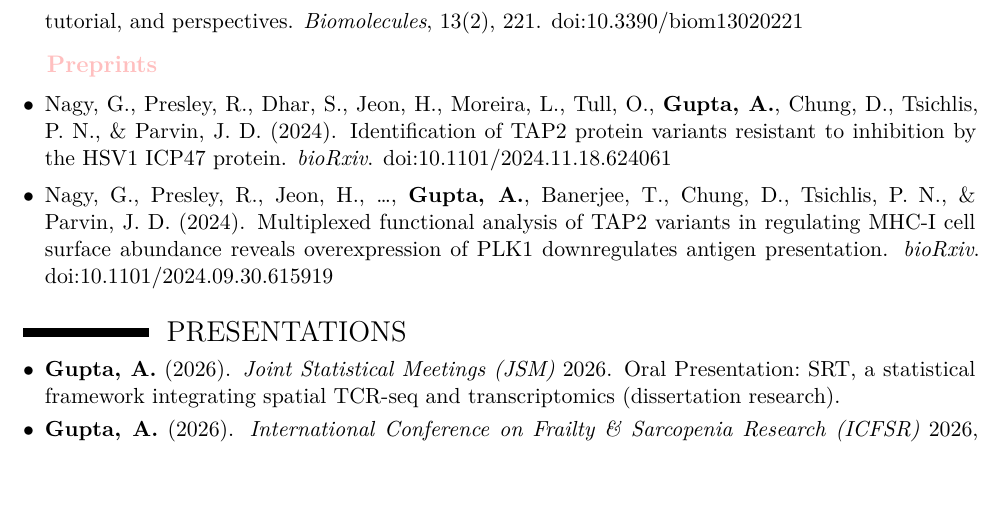
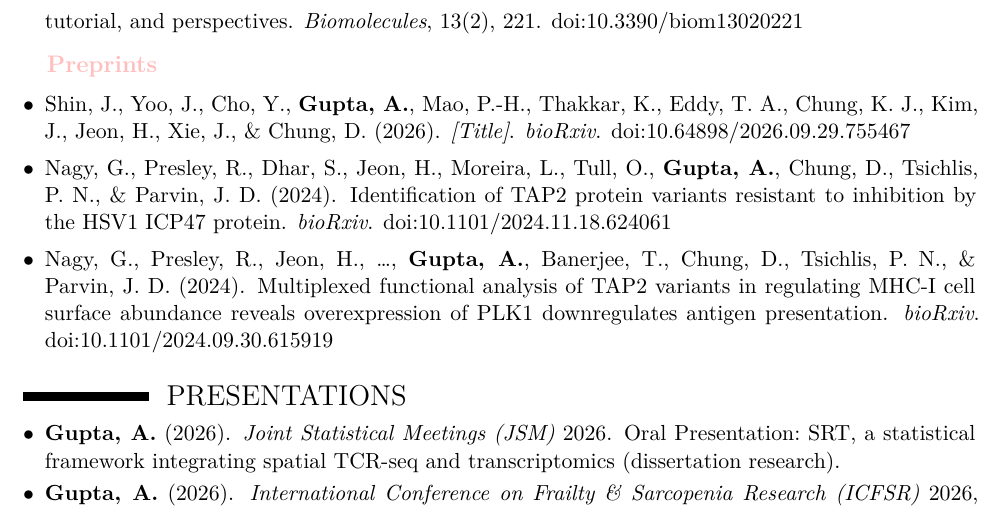
Before and after one commit to arkobrato/arkobrato.github.io, a LaTeX CV (files/cv/Arkobrato_Gupta_CV.tex): part of page 3 of 4, cut so that both start at the same text, the shorter picture padded with empty space. Compiled offline with XeLaTeX.

Commit message:
CV: add 2026 Shin et al. bioRxiv preprint
Co-Authored-By: Claude Opus 5.5 <noreply@anthropic.com>
Claude-Session: https://claude.ai/code/session_01WLwecRhTYCJa64KMT6BX86

```diff
--- a/files/cv/Arkobrato_Gupta_CV.tex
+++ b/files/cv/Arkobrato_Gupta_CV.tex
@@ -157,6 +157,8 @@
 \textbf{\textcolor{pink}{\large{$\quad$Preprints}}}
 \vskip 0.2cm
 \begin{itemize}
+\item Shin, J., Yoo, J., Cho, Y., \textbf{Gupta, A.}, Mao, P.-H., Thakkar, K., Eddy, T.\ A., Chung, K.\ J., Kim, J., Jeon, H., Xie, J., $\&$ Chung, D.\ (2026). \textit{[Title]}. \textit{bioRxiv}. \href{https://doi.org/10.64898/2026.09.29.755467}{doi:10.64898/2026.09.29.755467} % TODO: add title
+\vspace{5pt}
 \item Nagy, G., Presley, R., Dhar, S., Jeon, H., Moreira, L., Tull, O., \textbf{Gupta, A.}, Chung, D., Tsichlis, P.\ N., $\&$ Parvin, J.\ D.\ (2024). Identification of TAP2 protein variants resistant to inhibition by the HSV1 ICP47 protein. \textit{bioRxiv}. \href{https://doi.org/10.1101/2024.11.18.624061}{doi:10.1101/2024.11.18.624061}
 \vspace{5pt}
 \item Nagy, G., Presley, R., Jeon, H., \ldots, \textbf{Gupta, A.}, Banerjee, T., Chung, D., Tsichlis, P.\ N., $\&$ Parvin, J.\ D.\ (2024). Multiplexed functional analysis of TAP2 variants in regulating MHC-I cell surface abundance reveals overexpression of PLK1 downregulates antigen presentation. \textit{bioRxiv}. \href{https://doi.org/10.1101/2024.09.30.615919}{doi:10.1101/2024.09.30.615919}
```
Also changed, not shown: files/cv/Arkobrato_Gupta_CV.pdf.
